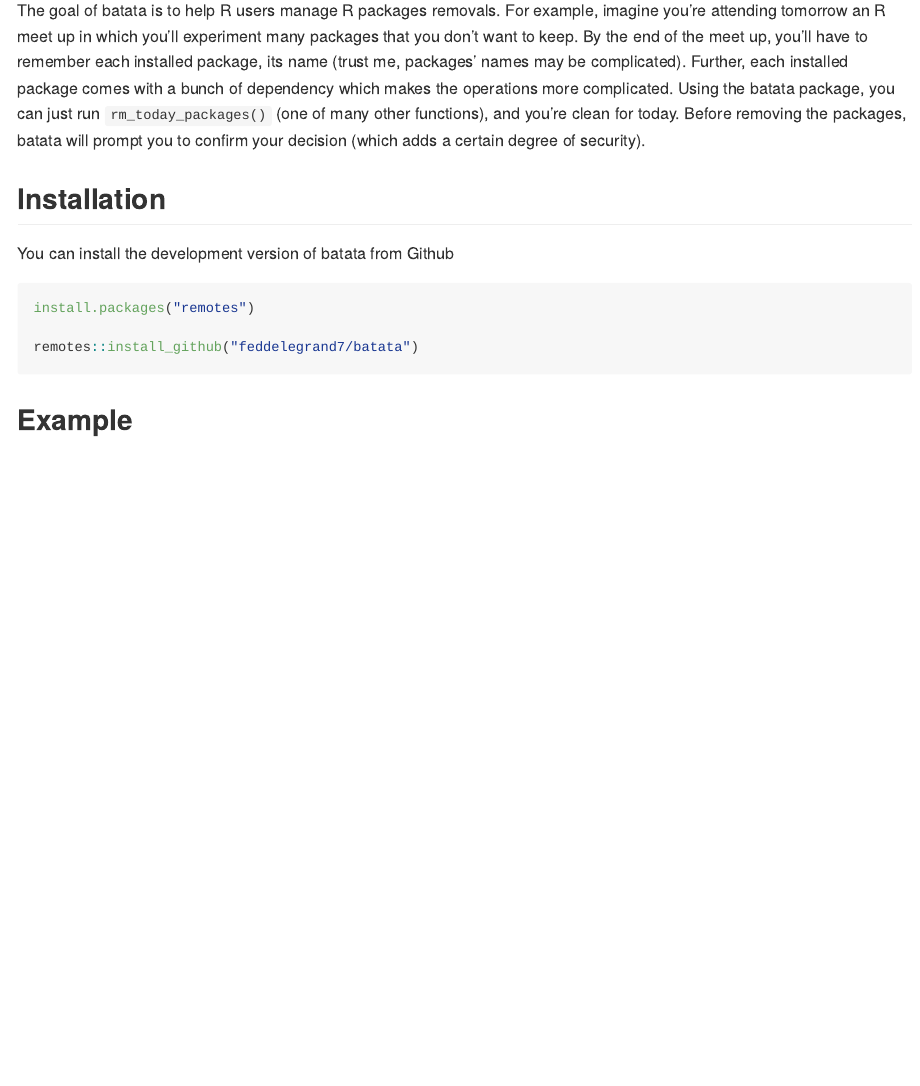
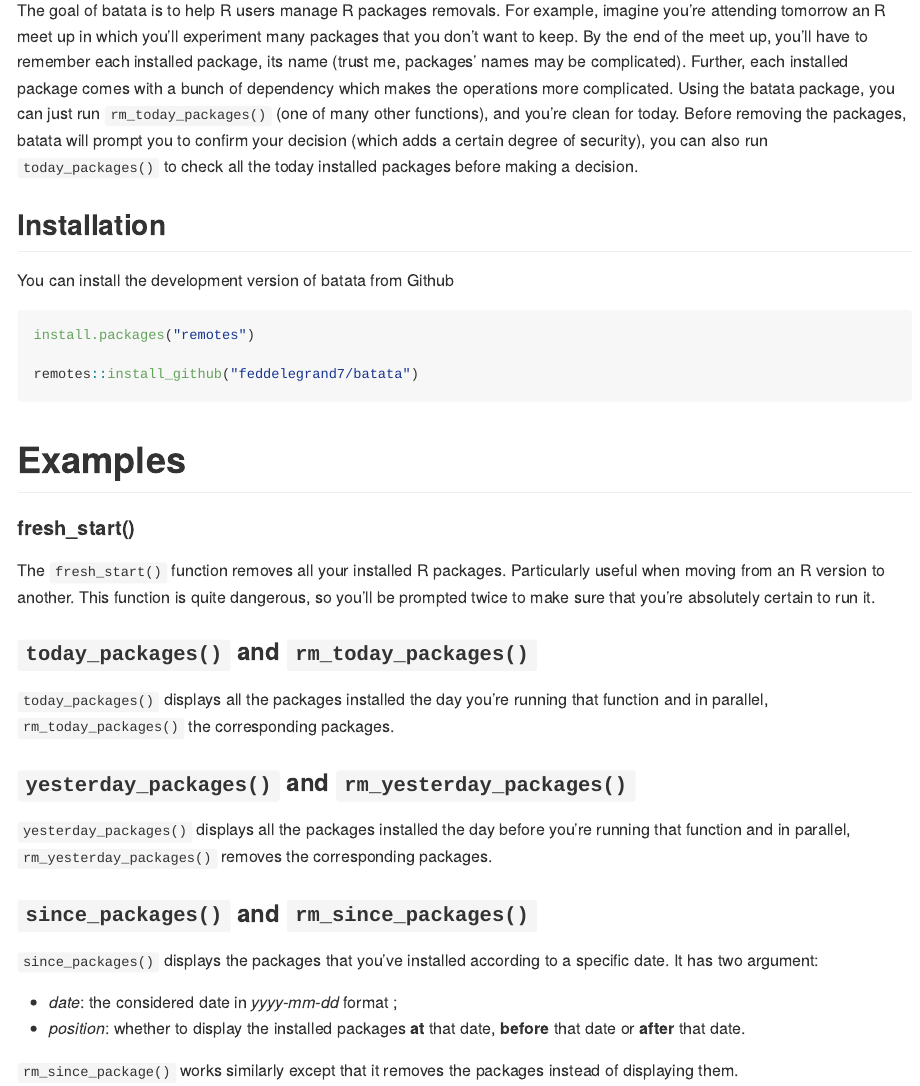
Before and after one commit to feddelegrand7/batata, an R Markdown document (README.Rmd): the page in a window 1100 px wide, from 110 px down. The pictures show the output file README.md that the author committed with the source, drawn offline in the style of GitHub.

Commit message:
README part 2

````diff
--- a/README.Rmd
+++ b/README.Rmd
@@ -18,7 +18,7 @@
 
 # batata
 
-The goal of batata is to help R users manage R packages removals. For example, imagine you're attending tomorrow an R meet up in which you'll experiment many packages that you don't want to keep. By the end of the meet up, you'll have to remember each installed package, its name (trust me, packages' names may be complicated). Further, each installed package comes with a bunch of dependency which makes the operations more complicated. Using the batata package, you can just run `rm_today_packages()` (one of many other functions), and you're clean for today. Before removing the packages, batata will prompt you to confirm your decision (which adds a certain degree of security).
+The goal of batata is to help R users manage R packages removals. For example, imagine you're attending tomorrow an R meet up in which you'll experiment many packages that you don't want to keep. By the end of the meet up, you'll have to remember each installed package, its name (trust me, packages' names may be complicated). Further, each installed package comes with a bunch of dependency which makes the operations more complicated. Using the batata package, you can just run `rm_today_packages()` (one of many other functions), and you're clean for today. Before removing the packages, batata will prompt you to confirm your decision (which adds a certain degree of security), you can also run `today_packages()` to check all the today installed packages before making a decision.
 
 ## Installation
 
@@ -32,4 +32,28 @@
 
 ```
 
-## Example
+# Examples
+
+#### fresh_start()
+
+The `fresh_start()` function removes all your installed R packages. Particularly useful when moving from an R version to another. This function is quite dangerous, so you'll be prompted twice to make sure that you're absolutely certain to run it.
+
+
+### `today_packages()` and `rm_today_packages()`
+
+`today_packages()` displays all the packages installed the day you're running that function and in parallel, `rm_today_packages()` the corresponding packages.
+
+
+### `yesterday_packages()` and `rm_yesterday_packages()`
+
+
+`yesterday_packages()` displays all the packages installed the day before you're running that function and in parallel, `rm_yesterday_packages()` removes the corresponding packages.
+
+### `since_packages()` and `rm_since_packages()`
+
+`since_packages()` displays the packages that you've installed according to a specific date. It has two argument:
+
++ _date_: the considered date in _yyyy-mm-dd_ format ;
++ _position_: whether to display the installed packages __at__ that date, __before__ that date or __after__ that date.
+
+`rm_since_package()` works similarly except that it removes the packages instead of displaying them.
````
Also changed, not shown: README.md.
